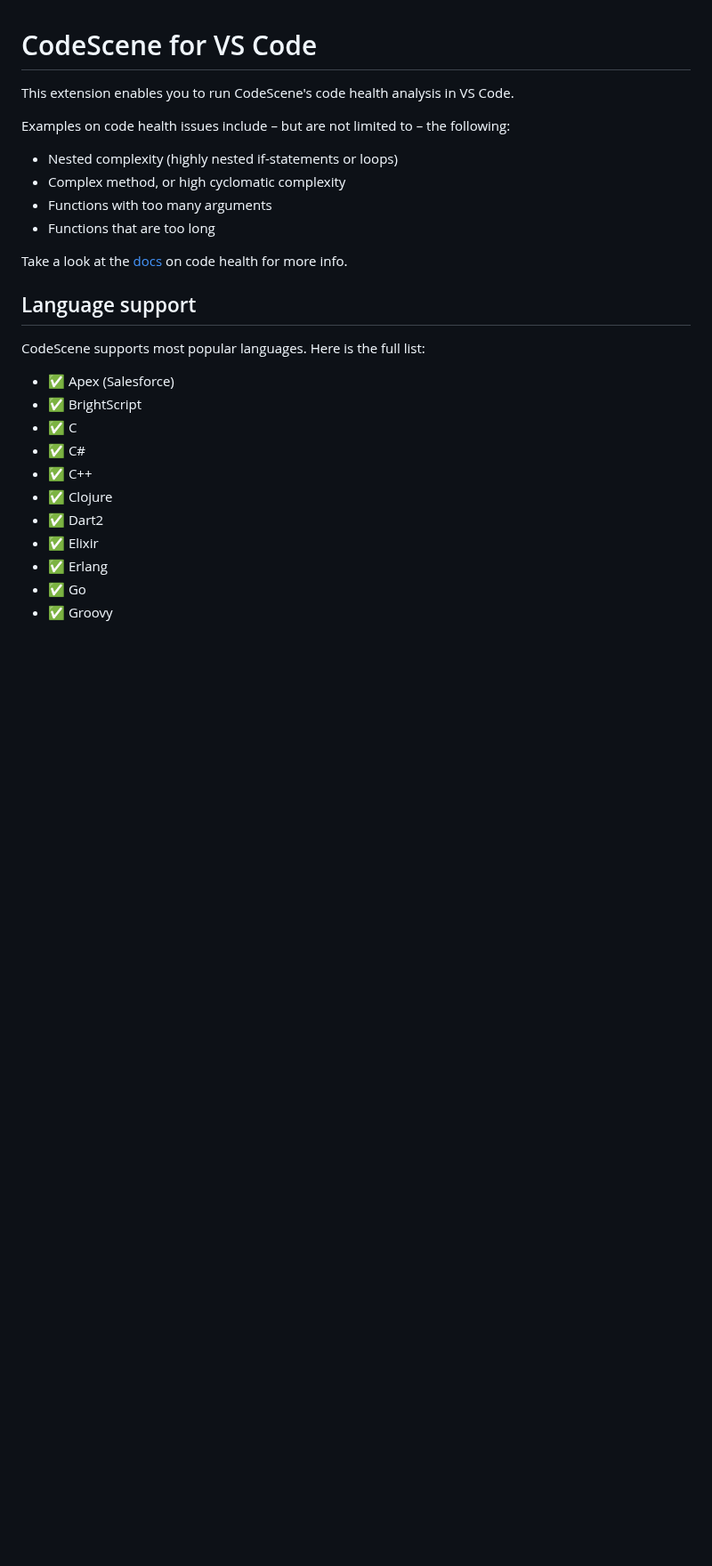
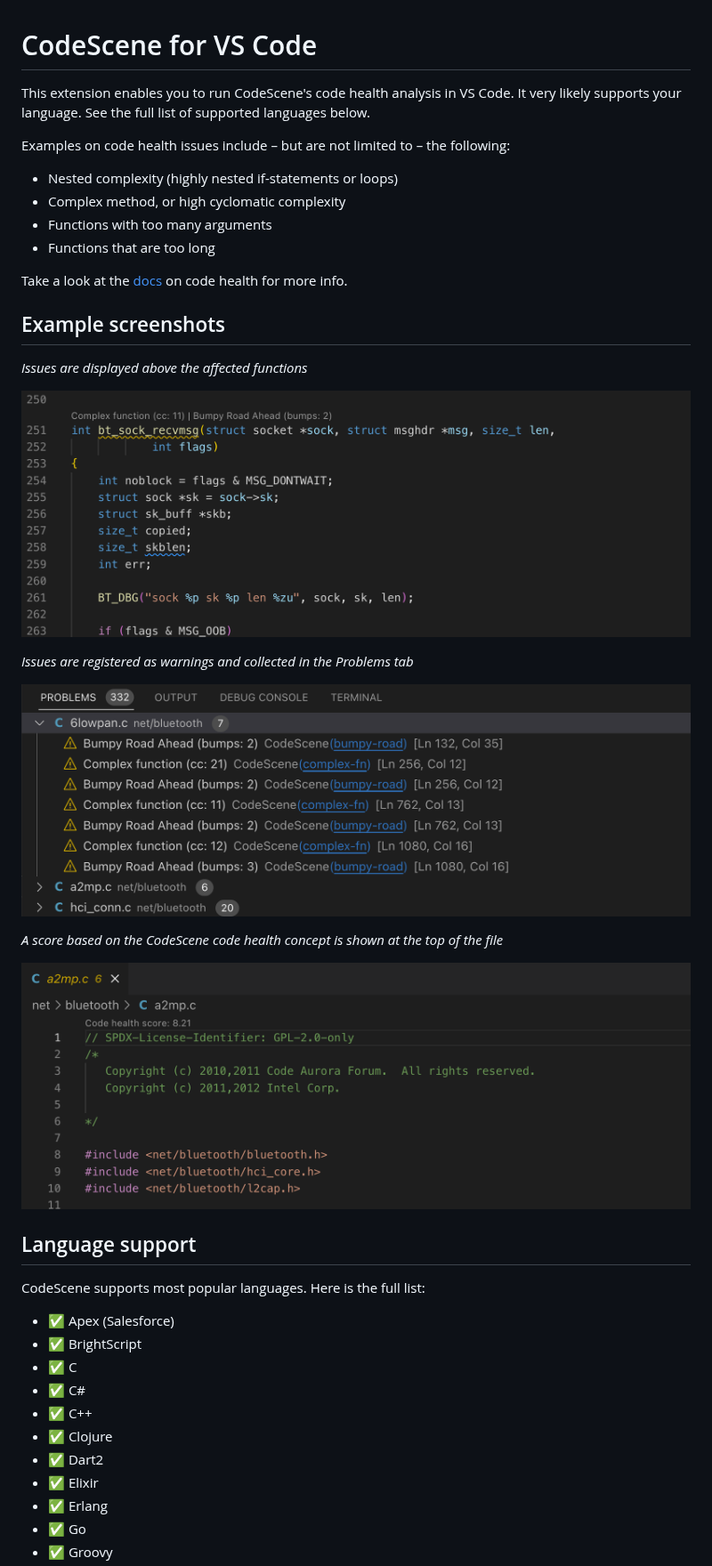
Before and after one commit to codescene-oss/codescene-vscode, a Markdown page: README.md, the part around the change. Shown at 89% size. GitHub-like rendering; pictures changed too: screenshots/screenshot1.png (added), screenshots/screenshot2.png (added), screenshots/screenshot3.png (added); blank space fills up the shorter version.

Commit message:
Add screenshots to README

```diff
--- a/README.md
+++ b/README.md
@@ -1,6 +1,6 @@
 # CodeScene for VS Code
 
-This extension enables you to run CodeScene's code health analysis in VS Code.
+This extension enables you to run CodeScene's code health analysis in VS Code. It very likely supports your language. See the full list of supported languages below.
 
 Examples on code health issues include – but are not limited to – the following:
 
@@ -10,6 +10,20 @@ Examples on code health issues include – but are not limited to – the follow
 - Functions that are too long
 
 Take a look at the [docs](https://codescene.io/docs/guides/technical/code-health.html) on code health for more info.
+
+## Example screenshots
+
+*Issues are displayed above the affected functions*
+
+![screenshot1](screenshots/screenshot1.png)
+
+*Issues are registered as warnings and collected in the Problems tab*
+
+![screenshot3](screenshots/screenshot3.png)
+
+*A score based on the CodeScene code health concept is shown at the top of the file*
+
+![screenshot2](screenshots/screenshot2.png)
 
 ## Language support
 
```
Also changed, not shown: 2 other files.
